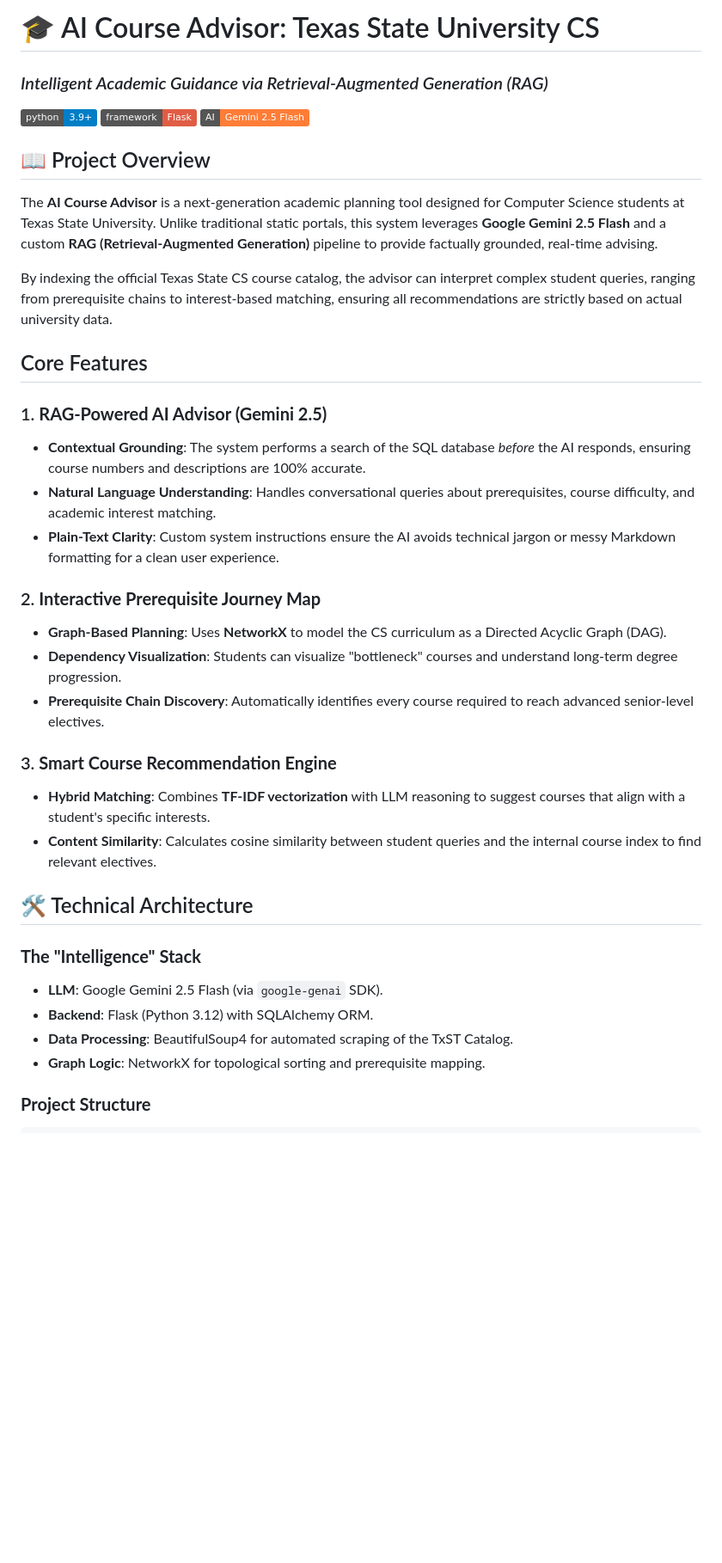
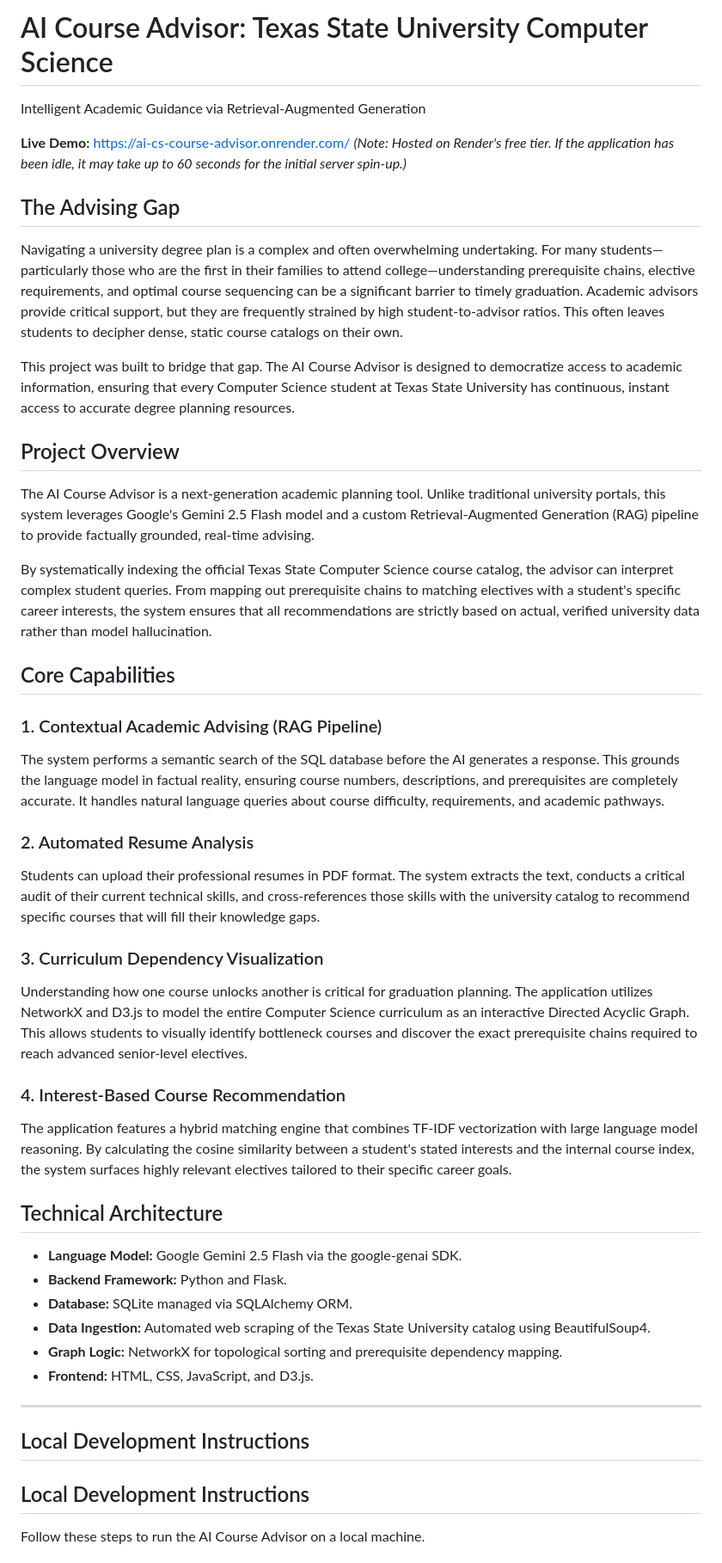
Before and after one commit to aleenatomy2802/AI-CS-course-advisor, a Markdown page: README.md, the part around one of its changes. Shown at 86% size. Rendered like a GitHub page; badges without logos; blank space fills up the shorter version.

Commit message:
Revise README for clarity and updated project details
Updated project title and enhanced project overview with new sections. Improved clarity of core features and technical architecture.

```diff
--- a/README.md
+++ b/README.md
@@ -1,39 +1,47 @@
-# 🎓 AI Course Advisor: Texas State University CS
-### *Intelligent Academic Guidance via Retrieval-Augmented Generation (RAG)*
+# AI Course Advisor: Texas State University Computer Science
+Intelligent Academic Guidance via Retrieval-Augmented Generation
 
-[![Python 3.9+](https://img.shields.io/badge/python-3.9+-blue.svg)](https://www.python.org/downloads/)
-[![Flask](https://img.shields.io/badge/framework-Flask-red.svg)](https://flask.palletsprojects.com/)
-[![Gemini 2.5 Flash](https://img.shields.io/badge/AI-Gemini%202.5%20Flash-orange.svg)](https://deepmind.google/technologies/gemini/)
+**Live Demo:** https://ai-cs-course-advisor.onrender.com/
+*(Note: Hosted on Render's free tier. If the application has been idle, it may take up to 60 seconds for the initial server spin-up.)*
 
-## 📖 Project Overview
-The **AI Course Advisor** is a next-generation academic planning tool designed for Computer Science students at Texas State University. Unlike traditional static portals, this system leverages **Google Gemini 2.5 Flash** and a custom **RAG (Retrieval-Augmented Generation)** pipeline to provide factually grounded, real-time advising.
+## The Advising Gap
+Navigating a university degree plan is a complex and often overwhelming undertaking. For many students—particularly those who are the first in their families to attend college—understanding prerequisite chains, elective requirements, and optimal course sequencing can be a significant barrier to timely graduation. Academic advisors provide critical support, but they are frequently strained by high student-to-advisor ratios. This often leaves students to decipher dense, static course catalogs on their own.
 
-By indexing the official Texas State CS course catalog, the advisor can interpret complex student queries, ranging from prerequisite chains to interest-based matching, ensuring all recommendations are strictly based on actual university data.
+This project was built to bridge that gap. The AI Course Advisor is designed to democratize access to academic information, ensuring that every Computer Science student at Texas State University has continuous, instant access to accurate degree planning resources.
 
+## Project Overview
+The AI Course Advisor is a next-generation academic planning tool. Unlike traditional university portals, this system leverages Google's Gemini 2.5 Flash model and a custom Retrieval-Augmented Generation (RAG) pipeline to provide factually grounded, real-time advising.
 
+By systematically indexing the official Texas State Computer Science course catalog, the advisor can interpret complex student queries. From mapping out prerequisite chains to matching electives with a student's specific career interests, the system ensures that all recommendations are strictly based on actual, verified university data rather than model hallucination.
 
-## Core Features
+## Core Capabilities
 
-### 1. **RAG-Powered AI Advisor (Gemini 2.5)**
-* **Contextual Grounding**: The system performs a search of the SQL database *before* the AI responds, ensuring course numbers and descriptions are 100% accurate.
-* **Natural Language Understanding**: Handles conversational queries about prerequisites, course difficulty, and academic interest matching.
-* **Plain-Text Clarity**: Custom system instructions ensure the AI avoids technical jargon or messy Markdown formatting for a clean user experience.
+### 1. Contextual Academic Advising (RAG Pipeline)
+The system performs a semantic search of the SQL database before the AI generates a response. This grounds the language model in factual reality, ensuring course numbers, descriptions, and prerequisites are completely accurate. It handles natural language queries about course difficulty, requirements, and academic pathways.
 
-### 2. **Interactive Prerequisite Journey Map**
-* **Graph-Based Planning**: Uses **NetworkX** to model the CS curriculum as a Directed Acyclic Graph (DAG).
-* **Dependency Visualization**: Students can visualize "bottleneck" courses and understand long-term degree progression.
-* **Prerequisite Chain Discovery**: Automatically identifies every course required to reach advanced senior-level electives.
+### 2. Automated Resume Analysis
+Students can upload their professional resumes in PDF format. The system extracts the text, conducts a critical audit of their current technical skills, and cross-references those skills with the university catalog to recommend specific courses that will fill their knowledge gaps.
 
-### 3. **Smart Course Recommendation Engine**
-* **Hybrid Matching**: Combines **TF-IDF vectorization** with LLM reasoning to suggest courses that align with a student's specific interests.
-* **Content Similarity**: Calculates cosine similarity between student queries and the internal course index to find relevant electives.
+### 3. Curriculum Dependency Visualization
+Understanding how one course unlocks another is critical for graduation planning. The application utilizes NetworkX and D3.js to model the entire Computer Science curriculum as an interactive Directed Acyclic Graph. This allows students to visually identify bottleneck courses and discover the exact prerequisite chains required to reach advanced senior-level electives.
 
-## 🛠️ Technical Architecture
+### 4. Interest-Based Course Recommendation
+The application features a hybrid matching engine that combines TF-IDF vectorization with large language model reasoning. By calculating the cosine similarity between a student's stated interests and the internal course index, the system surfaces highly relevant electives tailored to their specific career goals.
 
-### **The "Intelligence" Stack**
-* **LLM**: Google Gemini 2.5 Flash (via `google-genai` SDK).
-* **Backend**: Flask (Python 3.12) with SQLAlchemy ORM.
-* **Data Processing**: BeautifulSoup4 for automated scraping of the TxST Catalog.
-* **Graph Logic**: NetworkX for topological sorting and prerequisite mapping.
+## Technical Architecture
 
-### **Project Structure**
+* **Language Model:** Google Gemini 2.5 Flash via the google-genai SDK.
+* **Backend Framework:** Python and Flask.
+* **Database:** SQLite managed via SQLAlchemy ORM.
+* **Data Ingestion:** Automated web scraping of the Texas State University catalog using BeautifulSoup4.
+* **Graph Logic:** NetworkX for topological sorting and prerequisite dependency mapping.
+* **Frontend:** HTML, CSS, JavaScript, and D3.js.
+
+---
+
+## Local Development Instructions
+
+## Local Development Instructions
+
+Follow these steps to run the AI Course Advisor on a local machine.
+
```
Also changed, not shown: other parts of README.md (+30 -7 lines).
